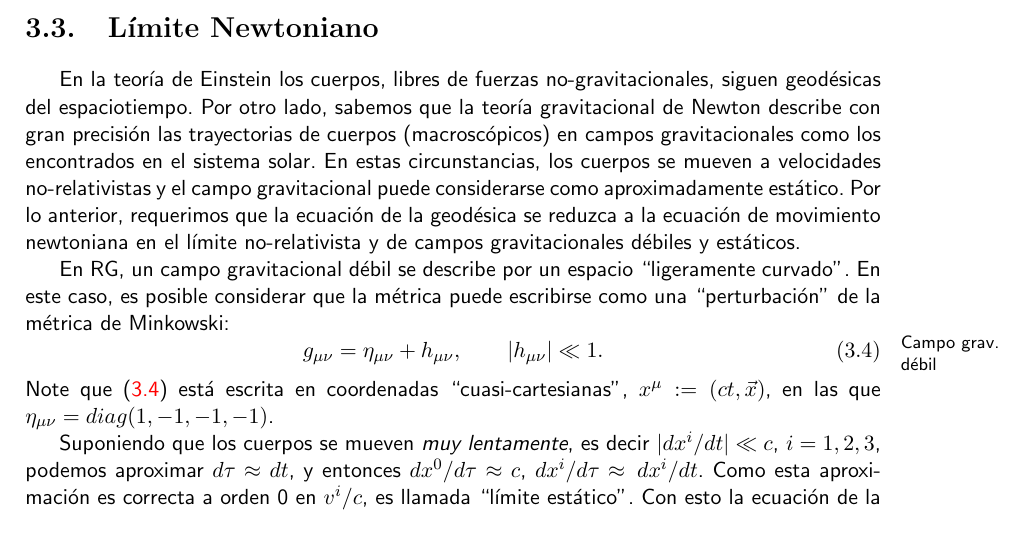
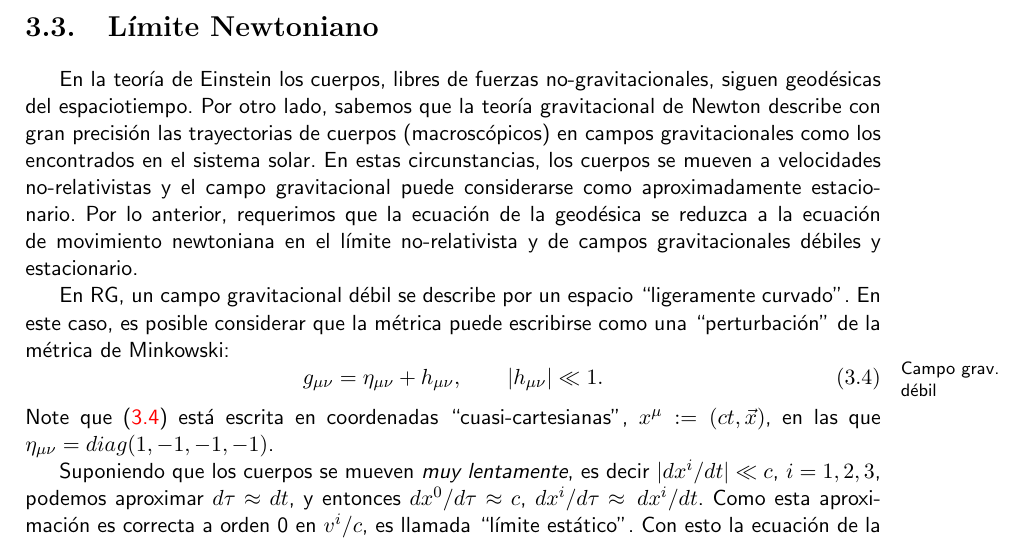
Before and after one commit to gfrubi/RG, a LaTeX document (RG.tex, which reads cap-RG-Fundamentos.tex): part of page 66 of 280, cut so that both start at the same text. Compiled offline with pdfLaTeX.

Commit message:
pequeñas mejoras: estático -> estacionario

```diff
--- a/cap-RG-Fundamentos.tex
+++ b/cap-RG-Fundamentos.tex
@@ -78,12 +78,10 @@ En la teor'ia de Einstein los cuerpos, libres de fuerzas no-gravitacionales, sig
 Por otro lado, sabemos que la teor'ia gravitacional de Newton describe con
 gran precisi'on las trayectorias de cuerpos (macrosc'opicos) en campos
 gravitacionales como los encontrados en el sistema solar. En estas
-circunstancias, los cuerpos se mueven a velocidades no-relativistas y el campo gravitacional puede considerarse como aproximadamente est'atico. Por lo
+circunstancias, los cuerpos se mueven a velocidades no-relativistas y el campo gravitacional puede considerarse como aproximadamente estacionario. Por lo
 anterior, requerimos que la ecuaci'on de la geod'esica se reduzca a la
 ecuaci'on de movimiento newtoniana en el l'imite no-relativista y de campos
-gravitacionales d'ebiles y est'aticos.
-
-%Veamos ahora c'omo hacer contacto con la teor'ia de Newton. Asumimos que las part'iculas se mueven lentamente en un campo gravitacional d'ebil y estacionario.
+gravitacionales d'ebiles y estacionario.
 
 En RG, un campo gravitacional d'ebil se describe por un espacio ``ligeramente
 curvado''. En este caso, es posible considerar que la m'etrica puede escribirse
```
Also changed, not shown: cap-RG-Fundamentos.tex (2 more changed lines).
